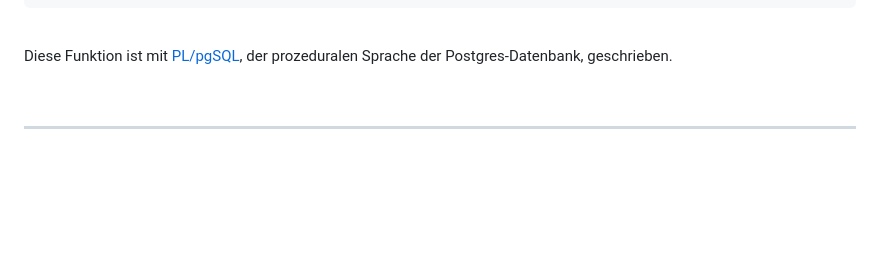
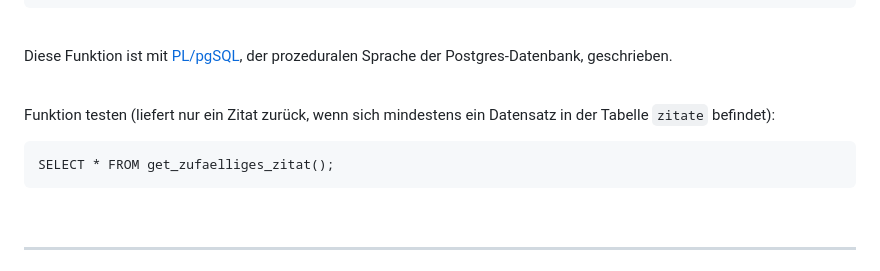
Before and after one commit to MDecker-MobileComputing/HTML_Supabase_Zitate, a Markdown page: README.md, the part around the change. Drawn GitHub-style; blank space fills up the shorter version.

Commit message:
README: SELECT-Statement fuer Testaufruf Funktion dazu

````diff
--- a/README.md
+++ b/README.md
@@ -52,6 +52,13 @@ $$ LANGUAGE plpgsql;
 
 Diese Funktion ist mit [PL/pgSQL](https://www.postgresql.org/docs/current/plpgsql.html),
 der prozeduralen Sprache der Postgres-Datenbank, geschrieben.
+
+<br>
+
+Funktion testen (liefert nur ein Zitat zurück, wenn sich mindestens ein Datensatz in der Tabelle `zitate` befindet):
+```
+SELECT * FROM get_zufaelliges_zitat();
+```
 
 <br>
 
````
